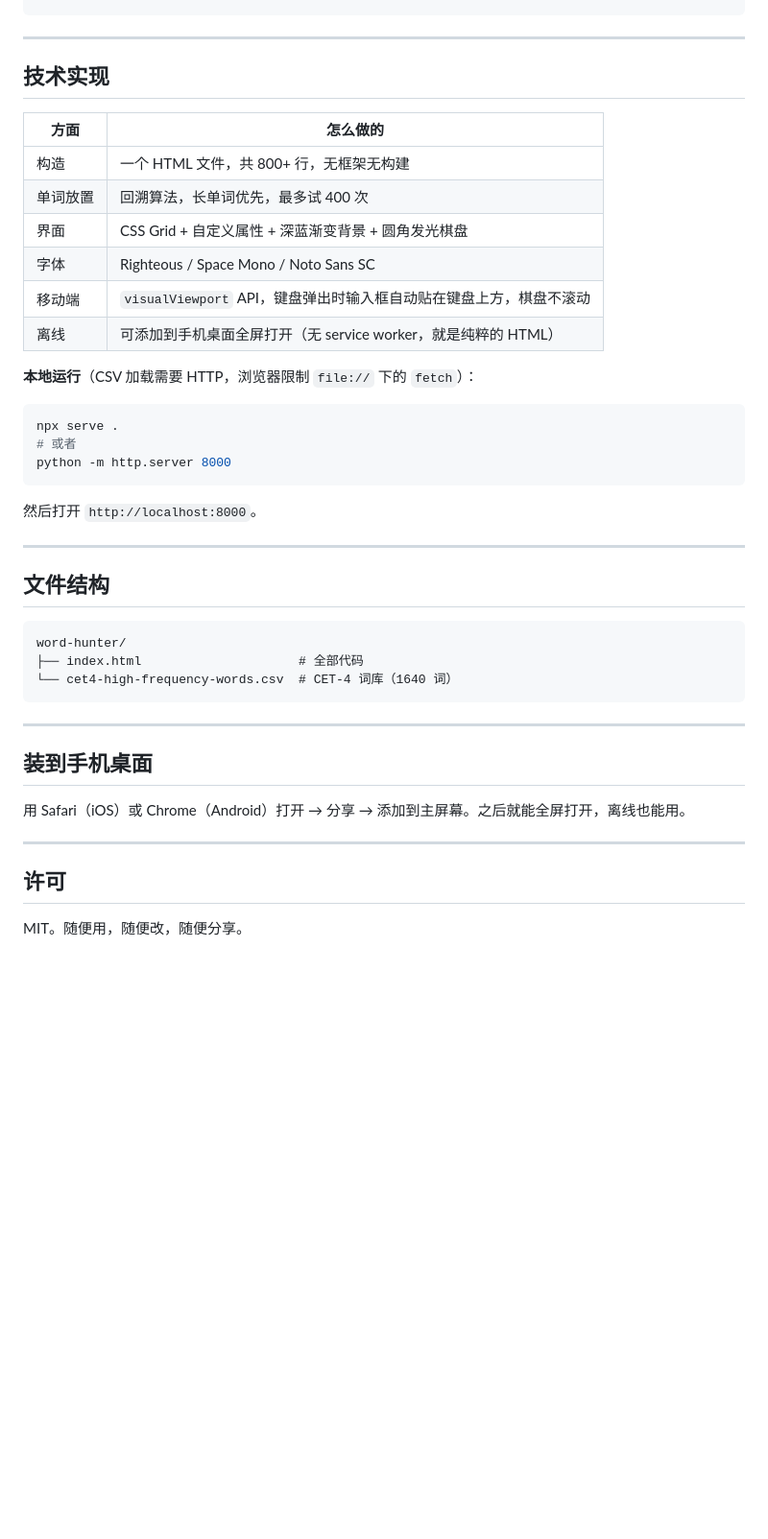
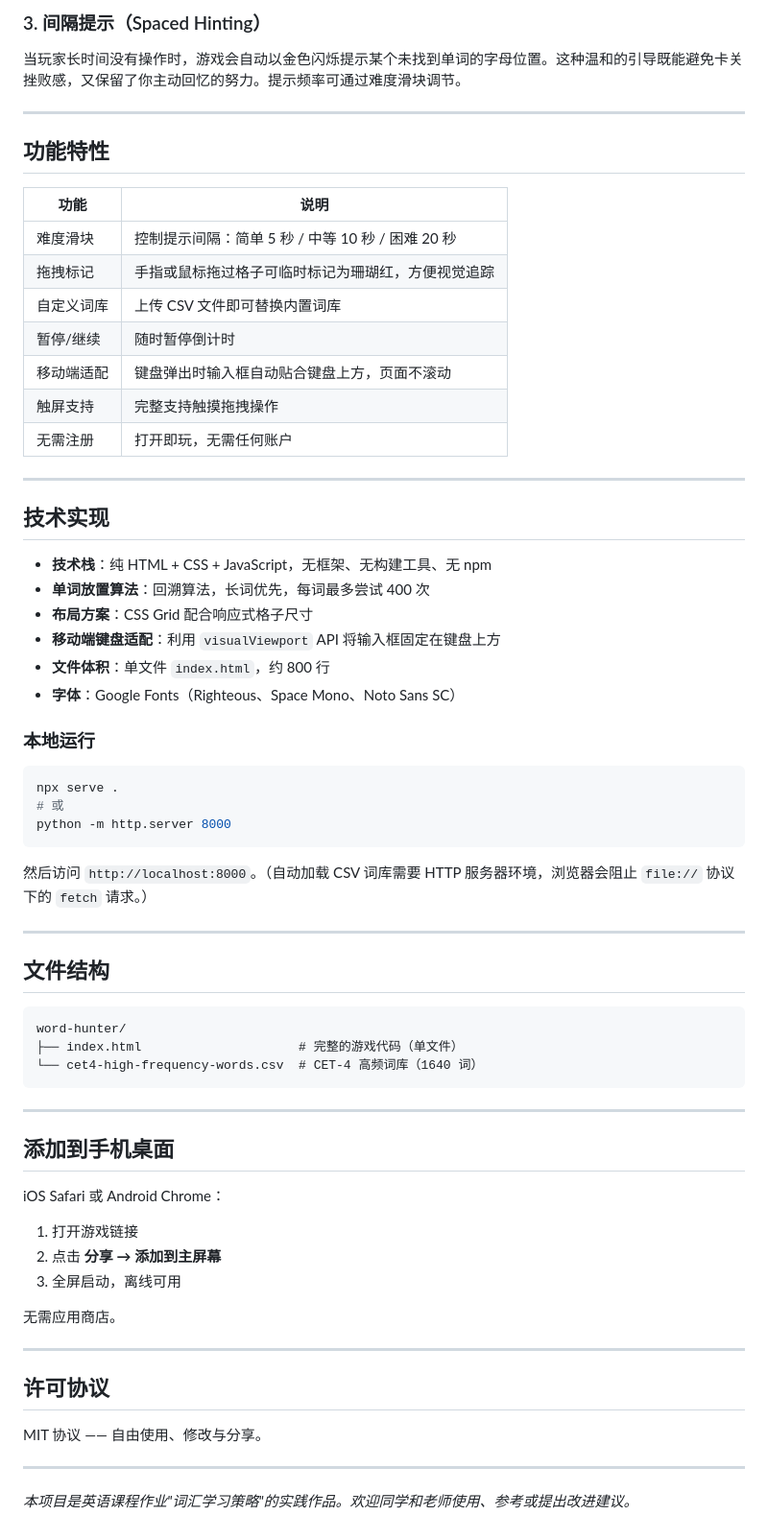
Before and after one commit to ZYX9331/word-hunter, a Markdown page: README.md, the part around one of its changes. Shown at 96% size. GitHub-like rendering; blank space fills up the shorter version.

````diff
--- a/README.md
+++ b/README.md
@@ -63,25 +74,40 @@ ability,n. 才能，能力
+### 3. 间隔提示（Spaced Hinting）
+当玩家长时间没有操作时，游戏会自动以金色闪烁提示某个未找到单词的字母位置。这种温和的引导既能避免卡关挫败感，又保留了你主动回忆的努力。提示频率可通过难度滑块调节。
+
+---
+
+## 功能特性
+
+| 功能 | 说明 |
+|---|---|
+| 难度滑块 | 控制提示间隔：简单 5 秒 / 中等 10 秒 / 困难 20 秒 |
+| 拖拽标记 | 手指或鼠标拖过格子可临时标记为珊瑚红，方便视觉追踪 |
+| 自定义词库 | 上传 CSV 文件即可替换内置词库 |
+| 暂停/继续 | 随时暂停倒计时 |
+| 移动端适配 | 键盘弹出时输入框自动贴合键盘上方，页面不滚动 |
+| 触屏支持 | 完整支持触摸拖拽操作 |
+| 无需注册 | 打开即玩，无需任何账户 |
+
 ---
 
 ## 技术实现
 
-| 方面 | 怎么做的 |
-|---|---|
-| 构造 | 一个 HTML 文件，共 800+ 行，无框架无构建 |
-| 单词放置 | 回溯算法，长单词优先，最多试 400 次 |
-| 界面 | CSS Grid + 自定义属性 + 深蓝渐变背景 + 圆角发光棋盘 |
-| 字体 | Righteous / Space Mono / Noto Sans SC |
-| 移动端 | `visualViewport` API，键盘弹出时输入框自动贴在键盘上方，棋盘不滚动 |
-| 离线 | 可添加到手机桌面全屏打开（无 service worker，就是纯粹的 HTML） |
+- **技术栈**：纯 HTML + CSS + JavaScript，无框架、无构建工具、无 npm
+- **单词放置算法**：回溯算法，长词优先，每词最多尝试 400 次
+- **布局方案**：CSS Grid 配合响应式格子尺寸
+- **移动端键盘适配**：利用 `visualViewport` API 将输入框固定在键盘上方
+- **文件体积**：单文件 `index.html`，约 800 行
+- **字体**：Google Fonts（Righteous、Space Mono、Noto Sans SC）
 
-**本地运行**（CSV 加载需要 HTTP，浏览器限制 `file://` 下的 `fetch`）：
+### 本地运行
 
 ```bash
 npx serve .
-# 或者
+# 或
 python -m http.server 8000
 ```
 
-然后打开 `http://localhost:8000`。
+然后访问 `http://localhost:8000`。（自动加载 CSV 词库需要 HTTP 服务器环境，浏览器会阻止 `file://` 协议下的 `fetch` 请求。）
 
 ---
 
@@ -89,18 +115,27 @@ python -m http.server 8000
 
 ```
 word-hunter/
-├── index.html                     # 全部代码
-└── cet4-high-frequency-words.csv  # CET-4 词库（1640 词）
+├── index.html                     # 完整的游戏代码（单文件）
+└── cet4-high-frequency-words.csv  # CET-4 高频词库（1640 词）
 ```
 
 ---
 
-## 装到手机桌面
+## 添加到手机桌面
 
-用 Safari（iOS）或 Chrome（Android）打开 → 分享 → 添加到主屏幕。之后就能全屏打开，离线也能用。
+iOS Safari 或 Android Chrome：
+1. 打开游戏链接
+2. 点击 **分享 → 添加到主屏幕**
+3. 全屏启动，离线可用
+
+无需应用商店。
 
 ---
 
-## 许可
+## 许可协议
 
-MIT。随便用，随便改，随便分享。
+MIT 协议 —— 自由使用、修改与分享。
+
+---
+
+*本项目是英语课程作业"词汇学习策略"的实践作品。欢迎同学和老师使用、参考或提出改进建议。*
````
Also changed, not shown: other parts of README.md (+44 -33 lines).
